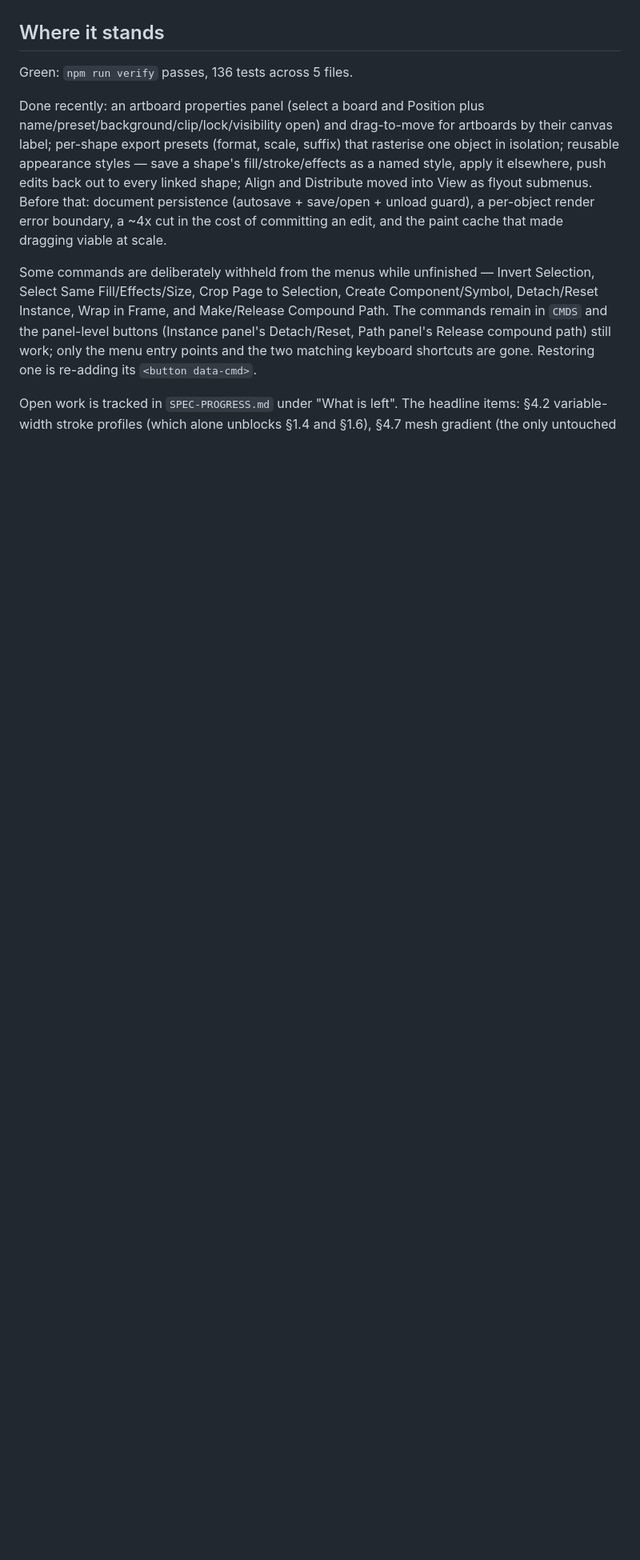
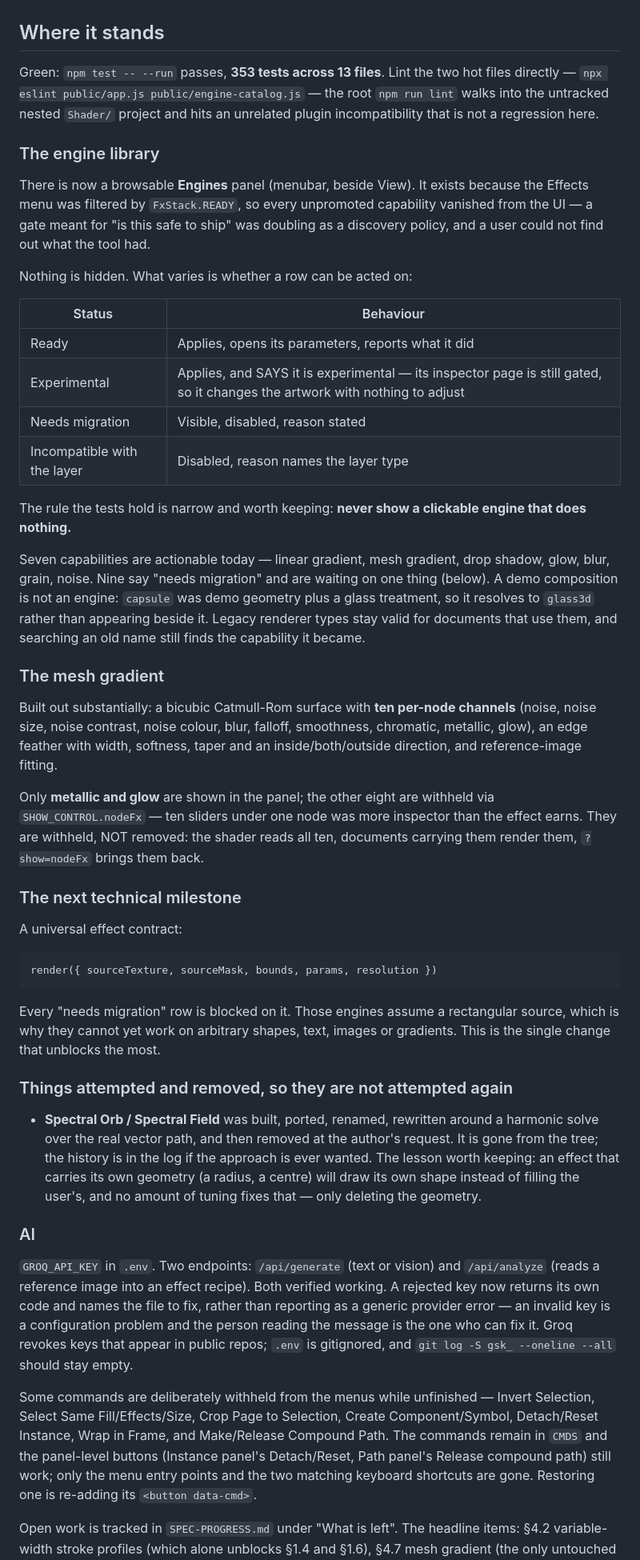
Before and after one commit to ahamedmansoor1988/creative-editor, a Markdown page: HANDOFF.md, the part around one of its changes. Shown at 80% size. Drawn GitHub-style; blank space fills up the shorter version.

Commit message:
Refresh the handoff: it claimed 136 tests and an untouched mesh gradient
HANDOFF.md's "where it stands" was written at 136 tests across 5 files and
listed the mesh gradient as the only untouched section. Both are now wrong
by a wide margin — 353 tests across 13, and the mesh is one of the most
built-out things in the tree.

Rewritten around what a next reader actually needs: the engine library and
its four visibility states, the mesh's ten per-node channels and which two
are exposed, the universal effect contract that every "needs migration"
row is blocked on, and the AI endpoints.

Five new entries under "things that will bite you", each one something
that cost real time this week:

- two readiness systems drift, so status() takes the stricter of catalog
  and FxStack
- normalizeDoc appends an fx entry for EVERY type, so listing entries
  lists the whole registry; compare against a NORMALISED pristine layer,
  since the raw defaults call every untouched layer touched
- the fx-stack fold runs after the clamps, so a field deleted in
  normalize() comes straight back
- CSS.escape does not exist in jsdom, and a listener swallows the throw:
  the model updates, the handler stops, the UI looks inert
- node --watch does not reload .env

Also records Spectral Field as attempted and removed, with the lesson
rather than just the fact: an effect carrying its own geometry draws its
own shape instead of filling the user's, and only deleting that geometry
fixes it. Cheaper to read than to rediscover.

Co-Authored-By: Claude Opus 5 <noreply@anthropic.com>

````diff
--- a/HANDOFF.md
+++ b/HANDOFF.md
@@ -82,17 +102,79 @@ Also: shaders are original or the author's own, logged in
 
 ## Where it stands
 
-Green: `npm run verify` passes, 136 tests across 5 files.
+Green: `npm test -- --run` passes, **353 tests across 13 files**. Lint the two
+hot files directly — `npx eslint public/app.js public/engine-catalog.js` — the
+root `npm run lint` walks into the untracked nested `Shader/` project and hits
+an unrelated plugin incompatibility that is not a regression here.
 
-Done recently: an artboard properties panel (select a board and Position plus
-name/preset/background/clip/lock/visibility open) and drag-to-move for
-artboards by their canvas label; per-shape export presets (format, scale,
-suffix) that rasterise one object in isolation; reusable appearance styles —
-save a shape's fill/stroke/effects as a named style, apply it elsewhere, push
-edits back out to every linked shape; Align and Distribute moved into View as
-flyout submenus. Before that: document persistence (autosave + save/open +
-unload guard), a per-object render error boundary, a ~4x cut in the cost of
-committing an edit, and the paint cache that made dragging viable at scale.
+### The engine library
+
+There is now a browsable **Engines** panel (menubar, beside View). It exists
+because the Effects menu was filtered by `FxStack.READY`, so every unpromoted
+capability vanished from the UI — a gate meant for "is this safe to ship" was
+doubling as a discovery policy, and a user could not find out what the tool had.
+
+Nothing is hidden. What varies is whether a row can be acted on:
+
+| Status                      | Behaviour                                                                                                                  |
+| --------------------------- | -------------------------------------------------------------------------------------------------------------------------- |
+| Ready                       | Applies, opens its parameters, reports what it did                                                                         |
+| Experimental                | Applies, and SAYS it is experimental — its inspector page is still gated, so it changes the artwork with nothing to adjust |
+| Needs migration             | Visible, disabled, reason stated                                                                                           |
+| Incompatible with the layer | Disabled, reason names the layer type                                                                                      |
+
+The rule the tests hold is narrow and worth keeping: **never show a clickable
+engine that does nothing.**
+
+Seven capabilities are actionable today — linear gradient, mesh gradient, drop
+shadow, glow, blur, grain, noise. Nine say "needs migration" and are waiting on
+one thing (below). A demo composition is not an engine: `capsule` was demo
+geometry plus a glass treatment, so it resolves to `glass3d` rather than
+appearing beside it. Legacy renderer types stay valid for documents that use
+them, and searching an old name still finds the capability it became.
+
+### The mesh gradient
+
+Built out substantially: a bicubic Catmull-Rom surface with **ten per-node
+channels** (noise, noise size, noise contrast, noise colour, blur, falloff,
+smoothness, chromatic, metallic, glow), an edge feather with width, softness,
+taper and an inside/both/outside direction, and reference-image fitting.
+
+Only **metallic and glow** are shown in the panel; the other eight are withheld
+via `SHOW_CONTROL.nodeFx` — ten sliders under one node was more inspector than
+the effect earns. They are withheld, NOT removed: the shader reads all ten,
+documents carrying them render them, `?show=nodeFx` brings them back.
+
+### The next technical milestone
+
+A universal effect contract:
+
+```
+render({ sourceTexture, sourceMask, bounds, params, resolution })
+```
+
+Every "needs migration" row is blocked on it. Those engines assume a
+rectangular source, which is why they cannot yet work on arbitrary shapes,
+text, images or gradients. This is the single change that unblocks the most.
+
+### Things attempted and removed, so they are not attempted again
+
+- **Spectral Orb / Spectral Field** was built, ported, renamed, rewritten
+  around a harmonic solve over the real vector path, and then removed at the
+  author's request. It is gone from the tree; the history is in the log if the
+  approach is ever wanted. The lesson worth keeping: an effect that carries its
+  own geometry (a radius, a centre) will draw its own shape instead of filling
+  the user's, and no amount of tuning fixes that — only deleting the geometry.
+
+### AI
+
+`GROQ_API_KEY` in `.env`. Two endpoints: `/api/generate` (text or vision) and
+`/api/analyze` (reads a reference image into an effect recipe). Both verified
+working. A rejected key now returns its own code and names the file to fix,
+rather than reporting as a generic provider error — an invalid key is a
+configuration problem and the person reading the message is the one who can
+fix it. Groq revokes keys that appear in public repos; `.env` is gitignored,
+and `git log -S gsk_ --oneline --all` should stay empty.
 
 Some commands are deliberately withheld from the menus while unfinished —
 Invert Selection, Select Same Fill/Effects/Size, Crop Page to Selection,
````
Also changed, not shown: other parts of HANDOFF.md (+21 -1 lines), STATUS.md (+10 -1 lines).
